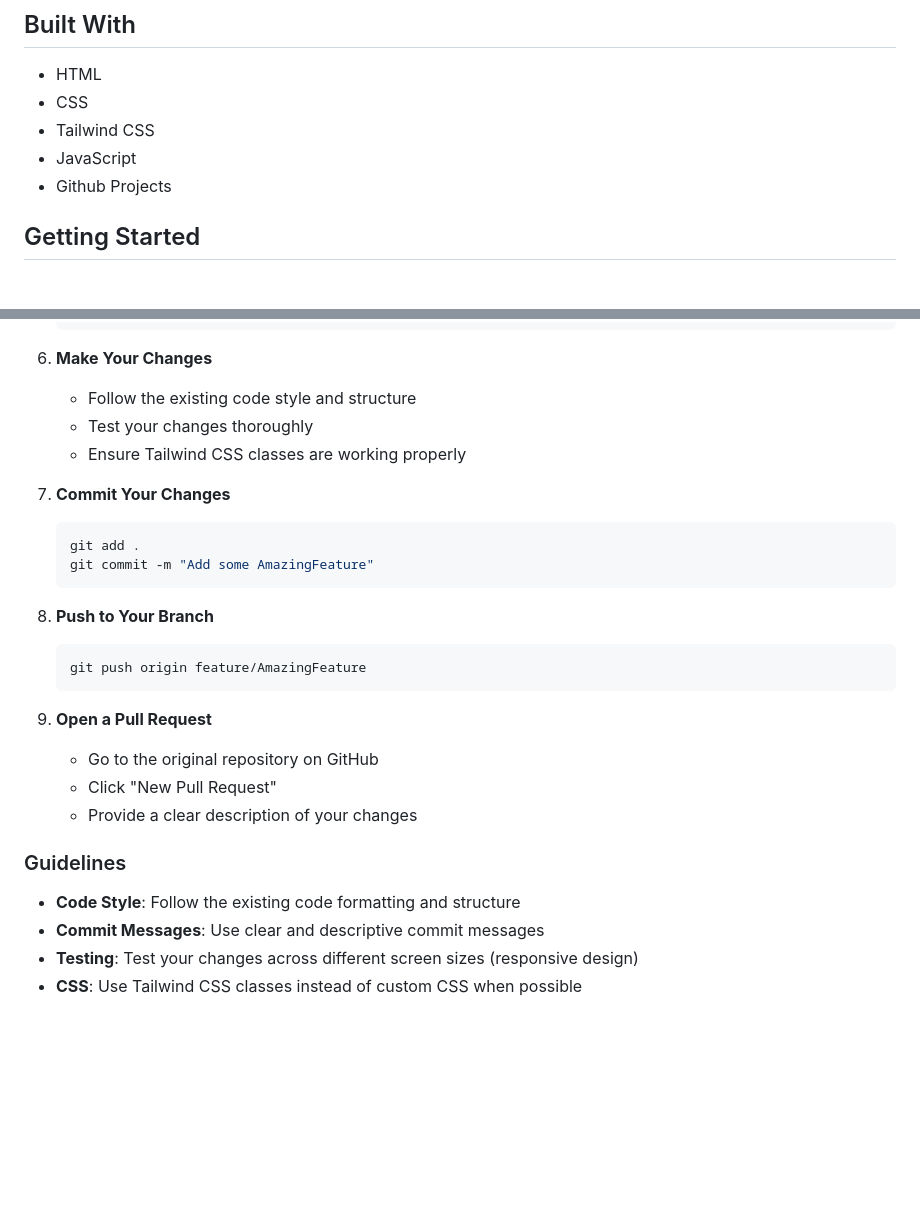
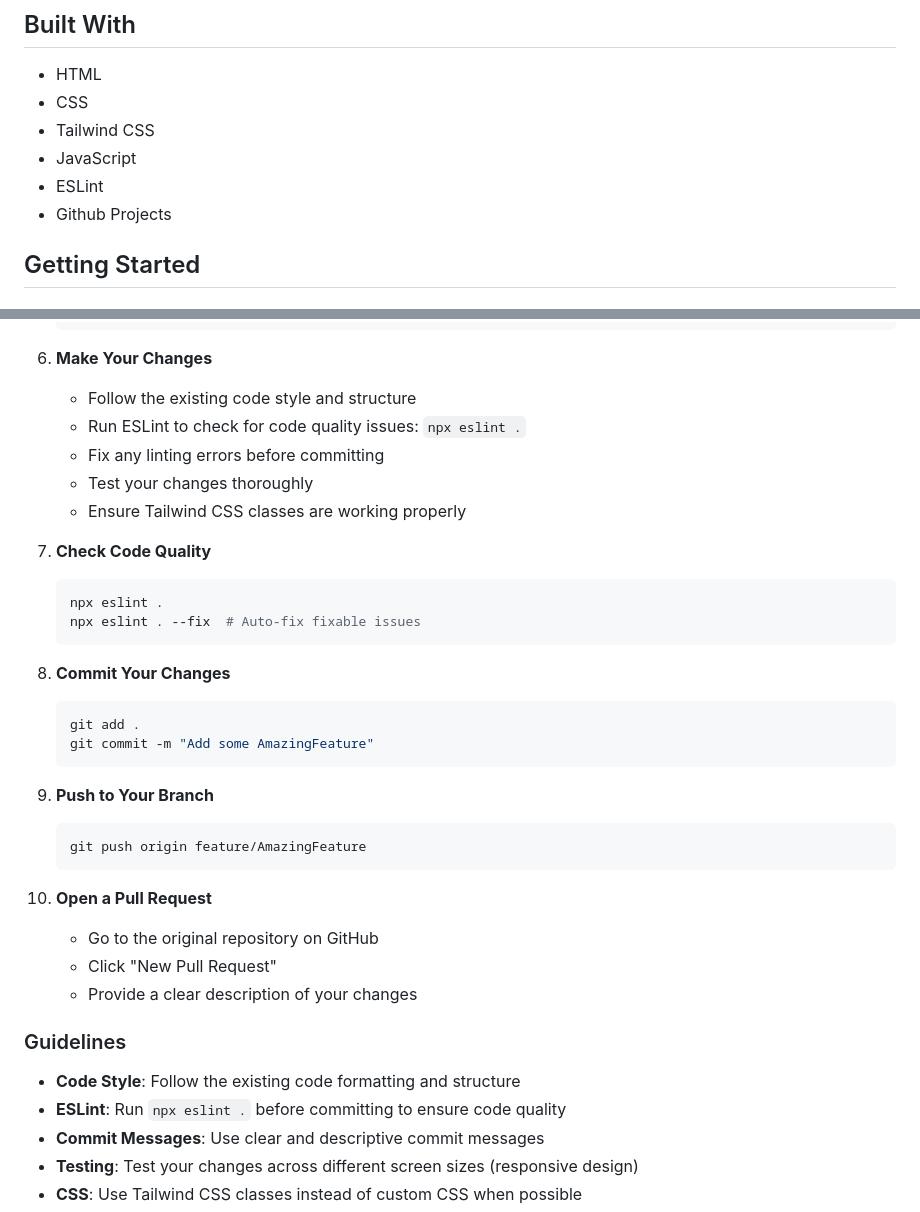
Before and after one commit to Andy19955/Semester-Project-2, a Markdown page: README.md, 2 parts joined by grey strips. Drawn GitHub-style; blank space fills up the shorter version.

````diff
--- a/README.md
+++ b/README.md
@@ -18,6 +18,7 @@ This project offers the following features:
 - CSS
 - Tailwind CSS
 - JavaScript
+- ESLint
 - Github Projects
 
 ## Getting Started
@@ -134,30 +184,40 @@ Contributions are what make the open source community such an amazing place to l
 6. **Make Your Changes**
 
    - Follow the existing code style and structure
+   - Run ESLint to check for code quality issues: `npx eslint .`
+   - Fix any linting errors before committing
    - Test your changes thoroughly
    - Ensure Tailwind CSS classes are working properly
 
-7. **Commit Your Changes**
+7. **Check Code Quality**
+
+   ```bash
+   npx eslint .
+   npx eslint . --fix  # Auto-fix fixable issues
+   ```
+
+8. **Commit Your Changes**
 
    ```bash
    git add .
    git commit -m "Add some AmazingFeature"
    ```
 
-8. **Push to Your Branch**
+9. **Push to Your Branch**
 
    ```bash
    git push origin feature/AmazingFeature
    ```
 
-9. **Open a Pull Request**
-   - Go to the original repository on GitHub
-   - Click "New Pull Request"
-   - Provide a clear description of your changes
+10. **Open a Pull Request**
+    - Go to the original repository on GitHub
+    - Click "New Pull Request"
+    - Provide a clear description of your changes
 
 ### Guidelines
 
 - **Code Style**: Follow the existing code formatting and structure
+- **ESLint**: Run `npx eslint .` before committing to ensure code quality
 - **Commit Messages**: Use clear and descriptive commit messages
 - **Testing**: Test your changes across different screen sizes (responsive design)
 - **CSS**: Use Tailwind CSS classes instead of custom CSS when possible
````
Also changed, not shown: other parts of README.md (+50 -1 lines).
